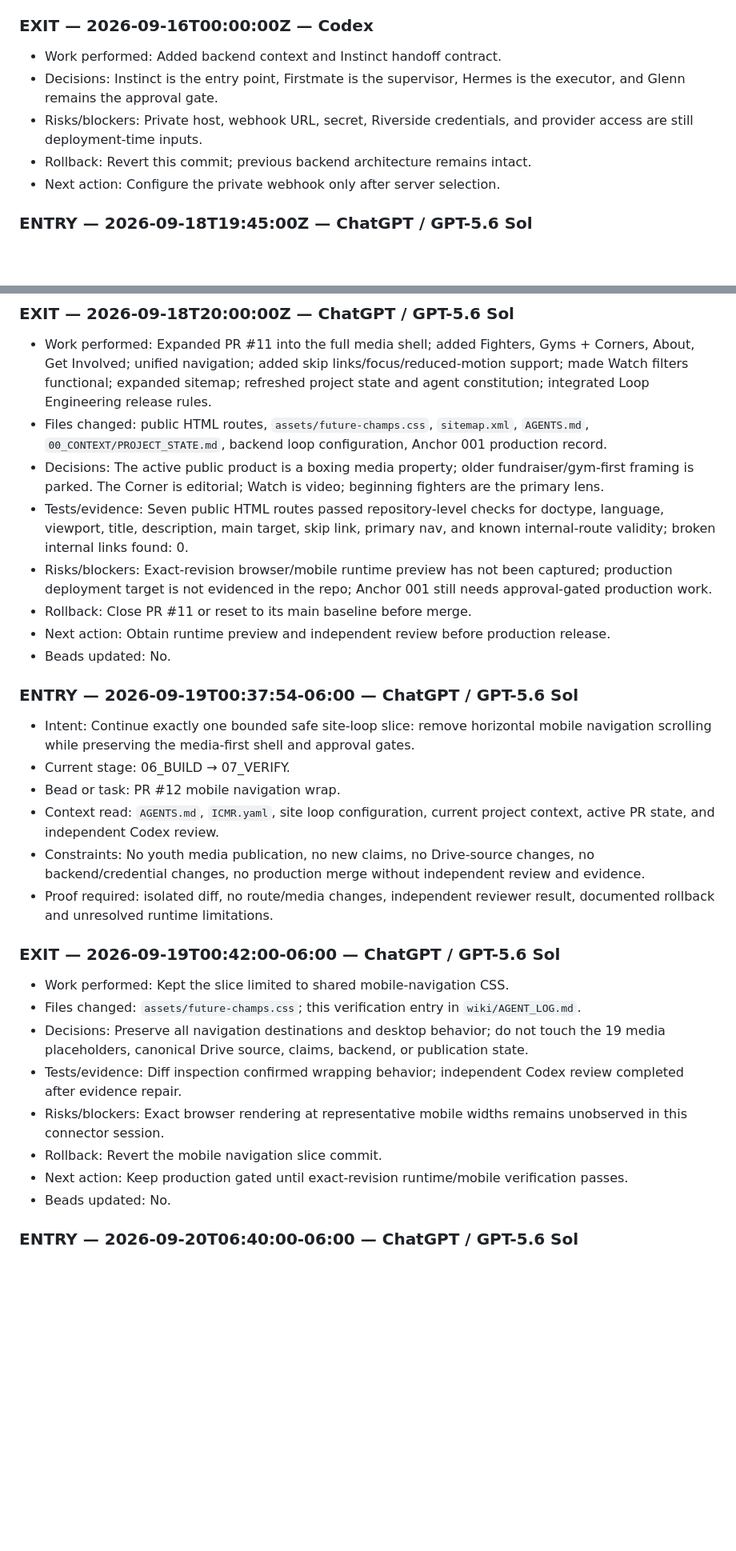
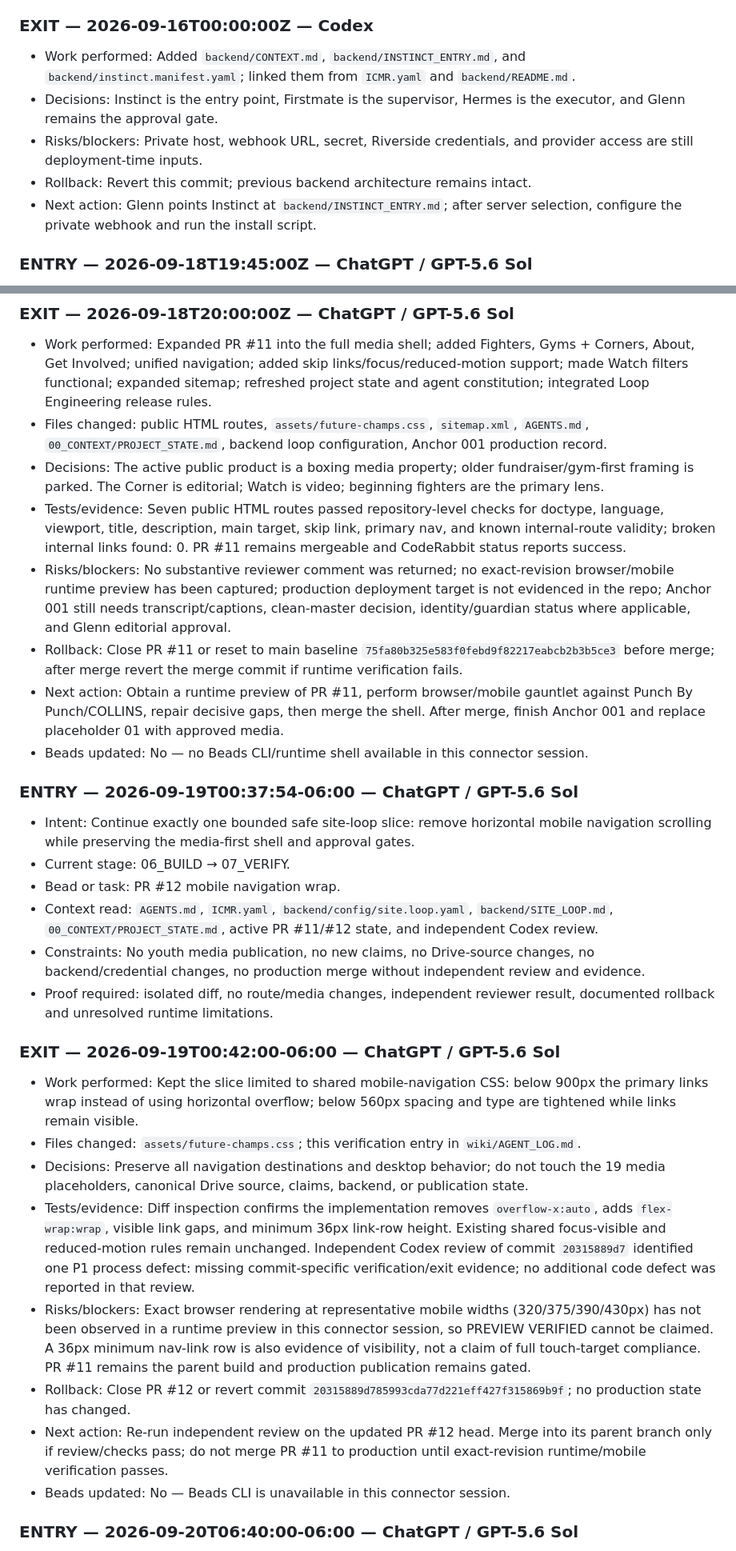
Before and after one commit to executiveusa/future-champs-gym, a Markdown page: wiki/AGENT_LOG.md, 2 parts joined by grey strips. Shown at 80% size. Drawn GitHub-style; blank space fills up the shorter version.

Commit message:
Restore append-only verification history

```diff
--- a/wiki/AGENT_LOG.md
+++ b/wiki/AGENT_LOG.md
@@ -53,11 +53,11 @@ Every agent must append one entry on arrival and one exit note before leaving. N
 - Proof required: YAML parses, adapter queues only allowlisted signed intents, frontend remains static, and no publish path bypasses Glenn.
 
 ### EXIT — 2026-09-16T00:00:00Z — Codex
-- Work performed: Added backend context and Instinct handoff contract.
+- Work performed: Added `backend/CONTEXT.md`, `backend/INSTINCT_ENTRY.md`, and `backend/instinct.manifest.yaml`; linked them from `ICMR.yaml` and `backend/README.md`.
 - Decisions: Instinct is the entry point, Firstmate is the supervisor, Hermes is the executor, and Glenn remains the approval gate.
 - Risks/blockers: Private host, webhook URL, secret, Riverside credentials, and provider access are still deployment-time inputs.
 - Rollback: Revert this commit; previous backend architecture remains intact.
-- Next action: Configure the private webhook only after server selection.
+- Next action: Glenn points Instinct at `backend/INSTINCT_ENTRY.md`; after server selection, configure the private webhook and run the install script.
 
 ### ENTRY — 2026-09-18T19:45:00Z — ChatGPT / GPT-5.6 Sol
 - Intent: Complete the Future Champs media-first public shell and align the autonomous agent loop with the owner-provided Loop Engineering standard.
@@ -73,29 +73,29 @@ Every agent must append one entry on arrival and one exit note before leaving. N
 - Work performed: Expanded PR #11 into the full media shell; added Fighters, Gyms + Corners, About, Get Involved; unified navigation; added skip links/focus/reduced-motion support; made Watch filters functional; expanded sitemap; refreshed project state and agent constitution; integrated Loop Engineering release rules.
 - Files changed: public HTML routes, `assets/future-champs.css`, `sitemap.xml`, `AGENTS.md`, `00_CONTEXT/PROJECT_STATE.md`, backend loop configuration, Anchor 001 production record.
 - Decisions: The active public product is a boxing media property; older fundraiser/gym-first framing is parked. The Corner is editorial; Watch is video; beginning fighters are the primary lens.
-- Tests/evidence: Seven public HTML routes passed repository-level checks for doctype, language, viewport, title, description, main target, skip link, primary nav, and known internal-route validity; broken internal links found: 0.
-- Risks/blockers: Exact-revision browser/mobile runtime preview has not been captured; production deployment target is not evidenced in the repo; Anchor 001 still needs approval-gated production work.
-- Rollback: Close PR #11 or reset to its main baseline before merge.
-- Next action: Obtain runtime preview and independent review before production release.
-- Beads updated: No.
+- Tests/evidence: Seven public HTML routes passed repository-level checks for doctype, language, viewport, title, description, main target, skip link, primary nav, and known internal-route validity; broken internal links found: 0. PR #11 remains mergeable and CodeRabbit status reports success.
+- Risks/blockers: No substantive reviewer comment was returned; no exact-revision browser/mobile runtime preview has been captured; production deployment target is not evidenced in the repo; Anchor 001 still needs transcript/captions, clean-master decision, identity/guardian status where applicable, and Glenn editorial approval.
+- Rollback: Close PR #11 or reset to main baseline `75fa80b325e583f0febd9f82217eabcb2b3b5ce3` before merge; after merge revert the merge commit if runtime verification fails.
+- Next action: Obtain a runtime preview of PR #11, perform browser/mobile gauntlet against Punch By Punch/COLLINS, repair decisive gaps, then merge the shell. After merge, finish Anchor 001 and replace placeholder 01 with approved media.
+- Beads updated: No — no Beads CLI/runtime shell available in this connector session.
 
 ### ENTRY — 2026-09-19T00:37:54-06:00 — ChatGPT / GPT-5.6 Sol
 - Intent: Continue exactly one bounded safe site-loop slice: remove horizontal mobile navigation scrolling while preserving the media-first shell and approval gates.
 - Current stage: 06_BUILD → 07_VERIFY.
 - Bead or task: PR #12 mobile navigation wrap.
-- Context read: `AGENTS.md`, `ICMR.yaml`, site loop configuration, current project context, active PR state, and independent Codex review.
+- Context read: `AGENTS.md`, `ICMR.yaml`, `backend/config/site.loop.yaml`, `backend/SITE_LOOP.md`, `00_CONTEXT/PROJECT_STATE.md`, active PR #11/#12 state, and independent Codex review.
 - Constraints: No youth media publication, no new claims, no Drive-source changes, no backend/credential changes, no production merge without independent review and evidence.
 - Proof required: isolated diff, no route/media changes, independent reviewer result, documented rollback and unresolved runtime limitations.
 
 ### EXIT — 2026-09-19T00:42:00-06:00 — ChatGPT / GPT-5.6 Sol
-- Work performed: Kept the slice limited to shared mobile-navigation CSS.
+- Work performed: Kept the slice limited to shared mobile-navigation CSS: below 900px the primary links wrap instead of using horizontal overflow; below 560px spacing and type are tightened while links remain visible.
 - Files changed: `assets/future-champs.css`; this verification entry in `wiki/AGENT_LOG.md`.
 - Decisions: Preserve all navigation destinations and desktop behavior; do not touch the 19 media placeholders, canonical Drive source, claims, backend, or publication state.
-- Tests/evidence: Diff inspection confirmed wrapping behavior; independent Codex review completed after evidence repair.
-- Risks/blockers: Exact browser rendering at representative mobile widths remains unobserved in this connector session.
-- Rollback: Revert the mobile navigation slice commit.
-- Next action: Keep production gated until exact-revision runtime/mobile verification passes.
-- Beads updated: No.
+- Tests/evidence: Diff inspection confirms the implementation removes `overflow-x:auto`, adds `flex-wrap:wrap`, visible link gaps, and minimum 36px link-row height. Existing shared focus-visible and reduced-motion rules remain unchanged. Independent Codex review of commit `20315889d7` identified one P1 process defect: missing commit-specific verification/exit evidence; no additional code defect was reported in that review.
+- Risks/blockers: Exact browser rendering at representative mobile widths (320/375/390/430px) has not been observed in a runtime preview in this connector session, so PREVIEW VERIFIED cannot be claimed. A 36px minimum nav-link row is also evidence of visibility, not a claim of full touch-target compliance. PR #11 remains the parent build and production publication remains gated.
+- Rollback: Close PR #12 or revert commit `20315889d785993cda77d221eff427f315869b9f`; no production state has changed.
+- Next action: Re-run independent review on the updated PR #12 head. Merge into its parent branch only if review/checks pass; do not merge PR #11 to production until exact-revision runtime/mobile verification passes.
+- Beads updated: No — Beads CLI is unavailable in this connector session.
 
 ### ENTRY — 2026-09-20T06:40:00-06:00 — ChatGPT / GPT-5.6 Sol
 - Intent: Close the evidence gap on exactly one bounded slice: The Corner article-reader alignment in PR #13.
```
Also changed, not shown: other parts of wiki/AGENT_LOG.md (+21 -3 lines).
